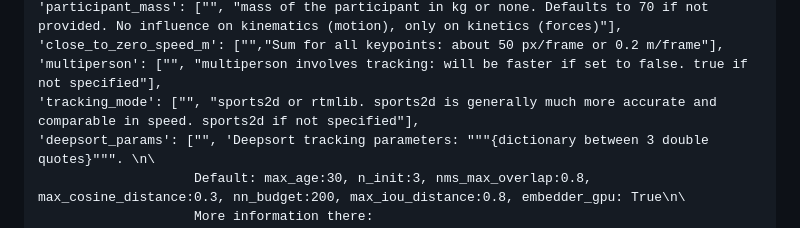
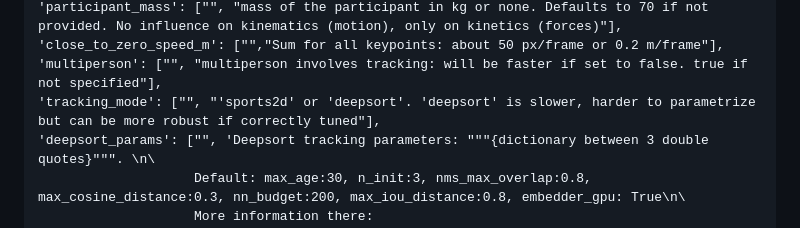
Before and after one commit to davidpagnon/Sports2D, a Markdown page: README.md, the part around the change. Rendered like a GitHub page.

```diff
--- a/README.md
+++ b/README.md
@@ -425,7 +425,7 @@ sports2d --help
 'participant_mass': ["", "mass of the participant in kg or none. Defaults to 70 if not provided. No influence on kinematics (motion), only on kinetics (forces)"],
 'close_to_zero_speed_m': ["","Sum for all keypoints: about 50 px/frame or 0.2 m/frame"],
 'multiperson': ["", "multiperson involves tracking: will be faster if set to false. true if not specified"],
-'tracking_mode': ["", "sports2d or rtmlib. sports2d is generally much more accurate and comparable in speed. sports2d if not specified"],
+'tracking_mode': ["", "'sports2d' or 'deepsort'. 'deepsort' is slower, harder to parametrize but can be more robust if correctly tuned"],
 'deepsort_params': ["", 'Deepsort tracking parameters: """{dictionary between 3 double quotes}""". \n\
                     Default: max_age:30, n_init:3, nms_max_overlap:0.8, max_cosine_distance:0.3, nn_budget:200, max_iou_distance:0.8, embedder_gpu: True\n\
                     More information there: https://github.com/levan92/deep_sort_realtime/blob/master/deep_sort_realtime/deepsort_tracker.py#L51'],
```
